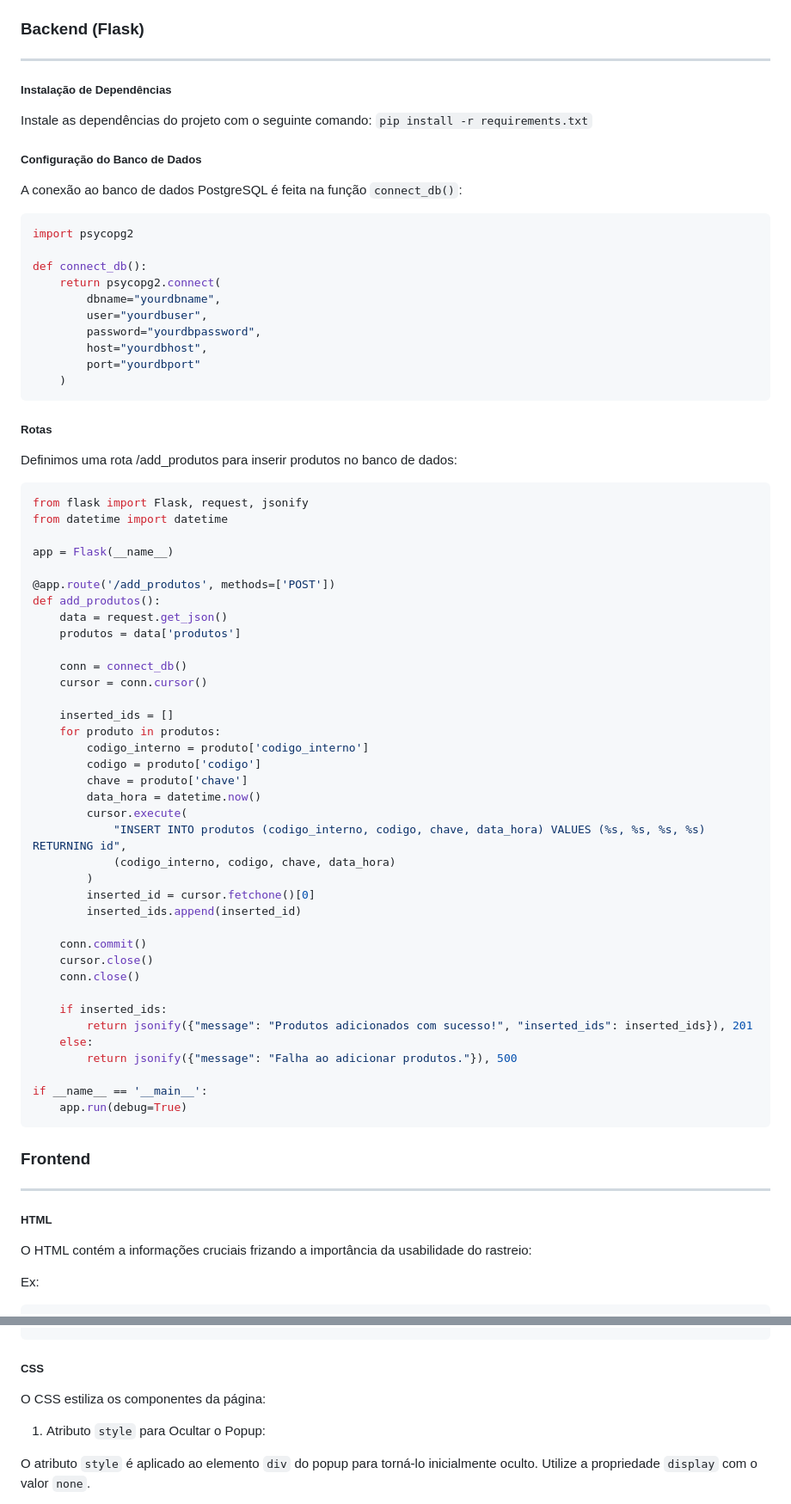
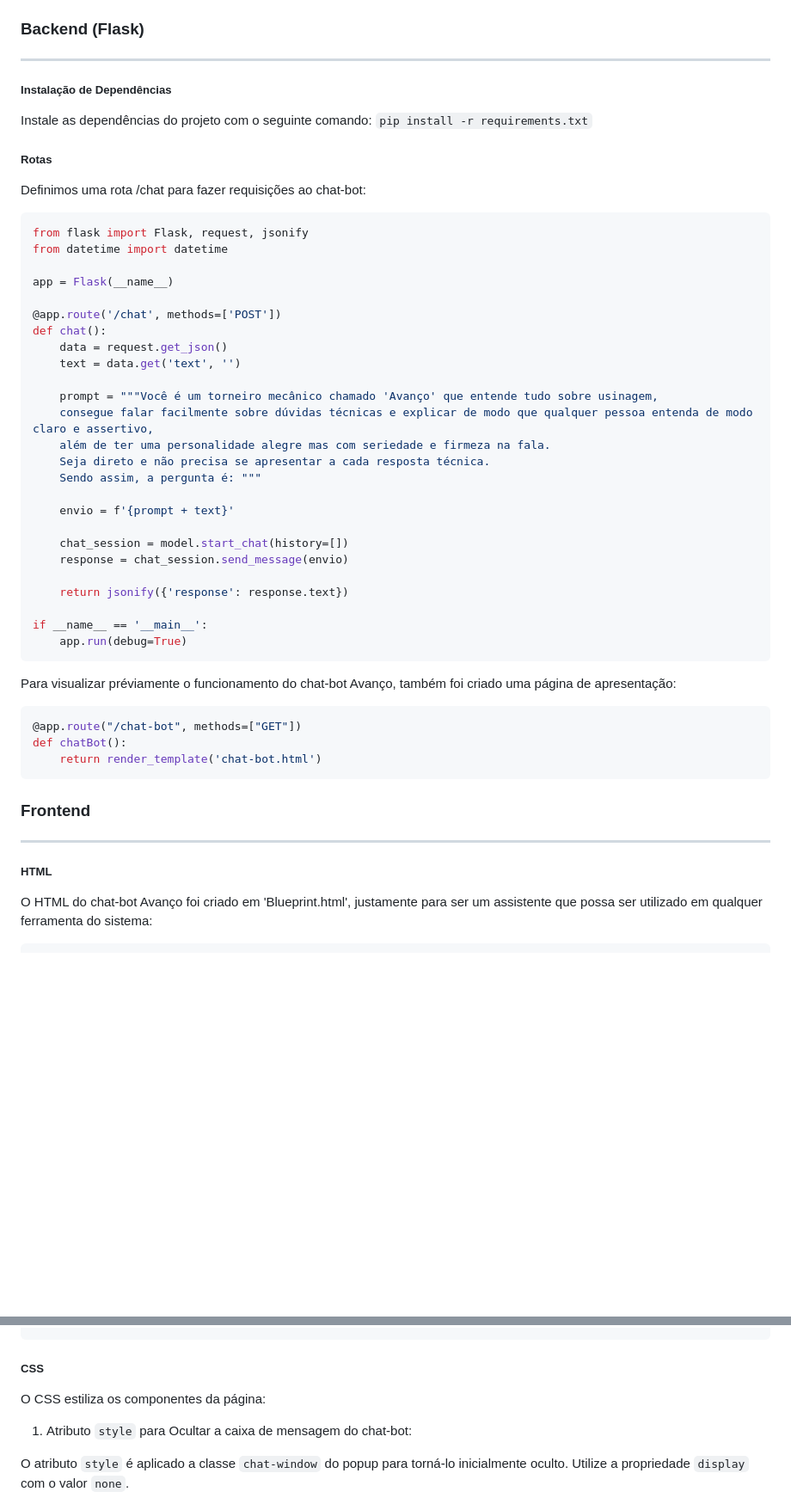
Before and after one commit to EduardoMnzs/Tracking-piveta, a Markdown page: docs/chat-bot.md, 2 parts joined by grey strips. Shown: that part at 86% size. Drawn GitHub-style; blank space fills up the shorter version.

````diff
--- a/docs/chat-bot.md
+++ b/docs/chat-bot.md
@@ -71,25 +76,8 @@ No terceiro nível, detalhamos as partes que compõem os containers, incluindo i
 
 Instale as dependências do projeto com o seguinte comando: ```pip install -r requirements.txt```
 
-##### Configuração do Banco de Dados
-
-A conexão ao banco de dados PostgreSQL é feita na função ``connect_db()``:
-
-``` ruby
-import psycopg2
-
-def connect_db():
-    return psycopg2.connect(
-        dbname="yourdbname",
-        user="yourdbuser",
-        password="yourdbpassword",
-        host="yourdbhost",
-        port="yourdbport"
-    )
-```
-
 ##### Rotas
-Definimos uma rota /add_produtos para inserir produtos no banco de dados:
+Definimos uma rota /chat para fazer requisições ao chat-bot:
 
 ``` Ruby
 from flask import Flask, request, jsonify
@@ -97,38 +85,34 @@ from datetime import datetime
 
 app = Flask(__name__)
 
-@app.route('/add_produtos', methods=['POST'])
-def add_produtos():
+@app.route('/chat', methods=['POST'])
+def chat():
     data = request.get_json()
-    produtos = data['produtos']
+    text = data.get('text', '')
 
-    conn = connect_db()
-    cursor = conn.cursor()
+    prompt = """Você é um torneiro mecânico chamado 'Avanço' que entende tudo sobre usinagem,
+    consegue falar facilmente sobre dúvidas técnicas e explicar de modo que qualquer pessoa entenda de modo claro e assertivo,
+    além de ter uma personalidade alegre mas com seriedade e firmeza na fala.
+    Seja direto e não precisa se apresentar a cada resposta técnica.
+    Sendo assim, a pergunta é: """
 
-    inserted_ids = []
-    for produto in produtos:
-        codigo_interno = produto['codigo_interno']
-        codigo = produto['codigo']
-        chave = produto['chave']
-        data_hora = datetime.now()
-        cursor.execute(
-            "INSERT INTO produtos (codigo_interno, codigo, chave, data_hora) VALUES (%s, %s, %s, %s) RETURNING id",
-            (codigo_interno, codigo, chave, data_hora)
-        )
-        inserted_id = cursor.fetchone()[0]
-        inserted_ids.append(inserted_id)
+    envio = f'{prompt + text}'
 
-    conn.commit()
-    cursor.close()
-    conn.close()
+    chat_session = model.start_chat(history=[])
+    response = chat_session.send_message(envio)
 
-    if inserted_ids:
-        return jsonify({"message": "Produtos adicionados com sucesso!", "inserted_ids": inserted_ids}), 201
-    else:
-        return jsonify({"message": "Falha ao adicionar produtos."}), 500
+    return jsonify({'response': response.text})
 
 if __name__ == '__main__':
     app.run(debug=True)
+```
+
+Para visualizar préviamente o funcionamento do chat-bot Avanço, também foi criado uma página de apresentação:
+
+``` Ruby
+@app.route("/chat-bot", methods=["GET"])
+def chatBot():
+    return render_template('chat-bot.html')
 ```
 
 ### Frontend
@@ -136,8 +120,7 @@ if __name__ == '__main__':
 ---
 
 ##### HTML
-O HTML contém a informações cruciais frizando a importância da usabilidade do rastreio:
+O HTML do chat-bot Avanço foi criado em 'Blueprint.html', justamente para ser um assistente que possa ser utilizado em qualquer ferramenta do sistema:
 
-Ex:
 
 ``` Ruby
@@ -161,9 +147,10 @@ Ex:
 ```
+
 ##### CSS
 
 O CSS estiliza os componentes da página:
 
-1. Atributo ``style`` para Ocultar o Popup:
+1. Atributo ``style`` para Ocultar a caixa de mensagem do chat-bot:
 
-O atributo ``style`` é aplicado ao elemento ``div`` do popup para torná-lo inicialmente oculto. Utilize a propriedade ``display`` com o valor ``none``.
+O atributo ``style`` é aplicado a classe ``chat-window`` do popup para torná-lo inicialmente oculto. Utilize a propriedade ``display`` com o valor ``none``.
 
````
Also changed, not shown: other parts of docs/chat-bot.md (+116 -90 lines), docs/arquitetura/chat-bot/chat-bot.png (added), 5 other files.
